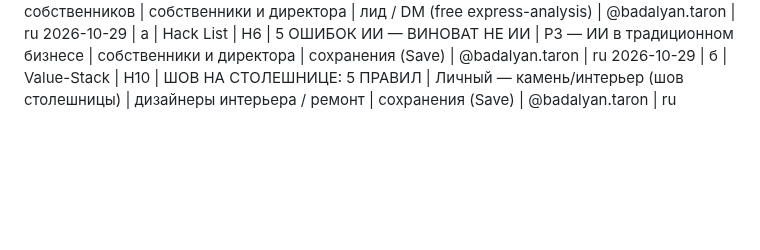
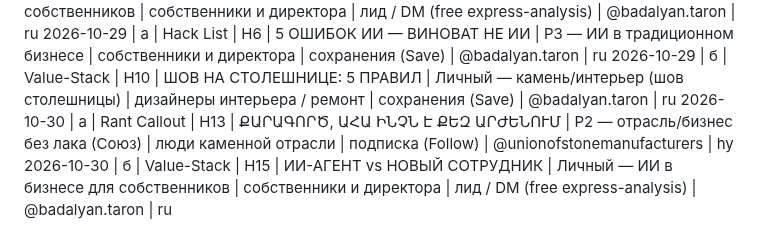
Before and after one commit to worktaronbadalyan-hub/inessa-design, a Markdown page: stonetalks/carousel-log.md, the part around the change. Rendered like a GitHub page; blank space fills up the shorter version.

Commit message:
Log 2026-10-30: a (Союз Rant/H13) + b (AI Value-Stack/H15)

```diff
--- a/stonetalks/carousel-log.md
+++ b/stonetalks/carousel-log.md
@@ -73,3 +73,5 @@
 2026-10-28 | б | Value-Stack | H8 | ЗАБЕРИ ДОЛЖНОСТЬ ПОД ИИ: 5 ПУНКТОВ | Личный — ИИ в бизнесе для собственников | собственники и директора | лид / DM (free express-analysis) | @badalyan.taron | ru
 2026-10-29 | а | Hack List | H6 | 5 ОШИБОК ИИ — ВИНОВАТ НЕ ИИ | P3 — ИИ в традиционном бизнесе | собственники и директора | сохранения (Save) | @badalyan.taron | ru
 2026-10-29 | б | Value-Stack | H10 | ШОВ НА СТОЛЕШНИЦЕ: 5 ПРАВИЛ | Личный — камень/интерьер (шов столешницы) | дизайнеры интерьера / ремонт | сохранения (Save) | @badalyan.taron | ru
+2026-10-30 | а | Rant Callout | H13 | ՔԱՐԱԳՈՐԾ, ԱՀԱ ԻՆՉՆ Է ՔԵԶ ԱՐԺԵՆՈՒՄ | P2 — отрасль/бизнес без лака (Союз) | люди каменной отрасли | подписка (Follow) | @unionofstonemanufacturers | hy
+2026-10-30 | б | Value-Stack | H15 | ИИ-АГЕНТ vs НОВЫЙ СОТРУДНИК | Личный — ИИ в бизнесе для собственников | собственники и директора | лид / DM (free express-analysis) | @badalyan.taron | ru
```
